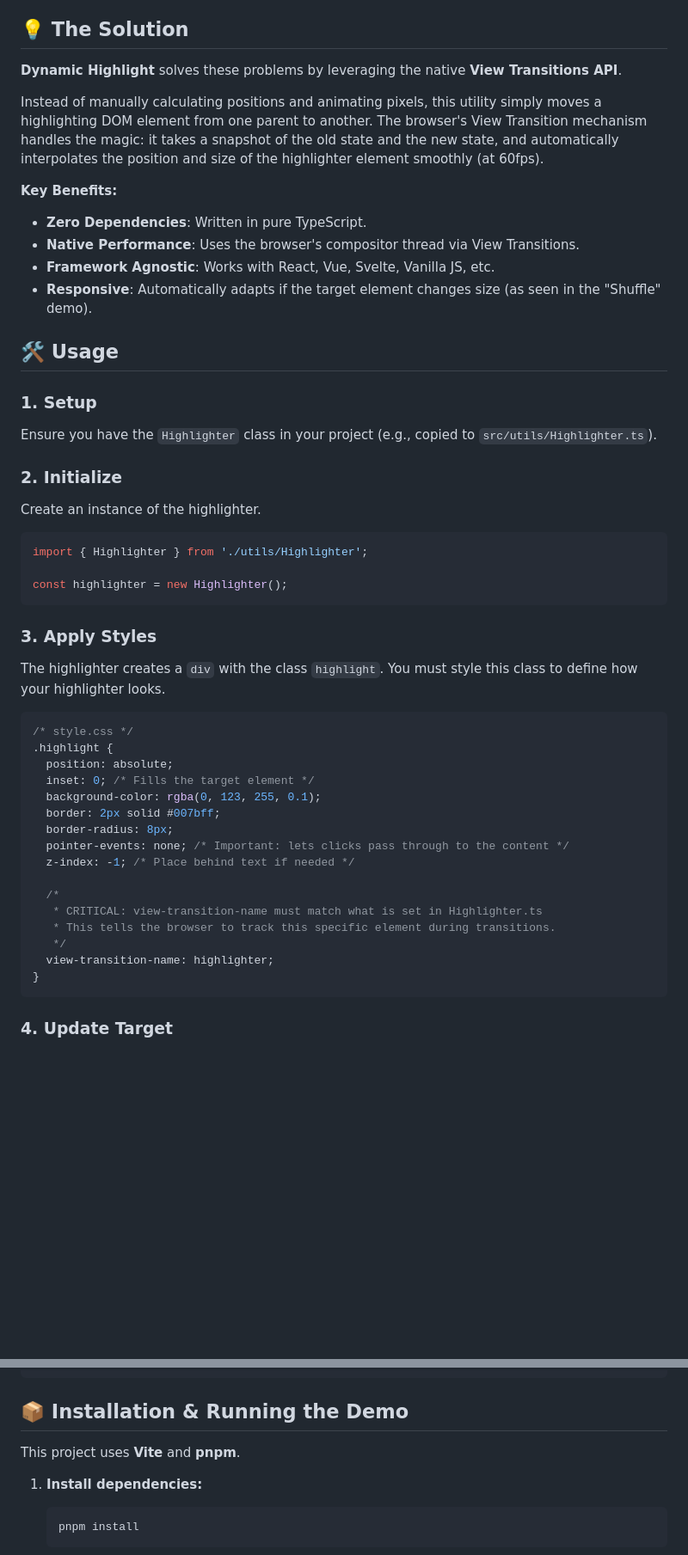
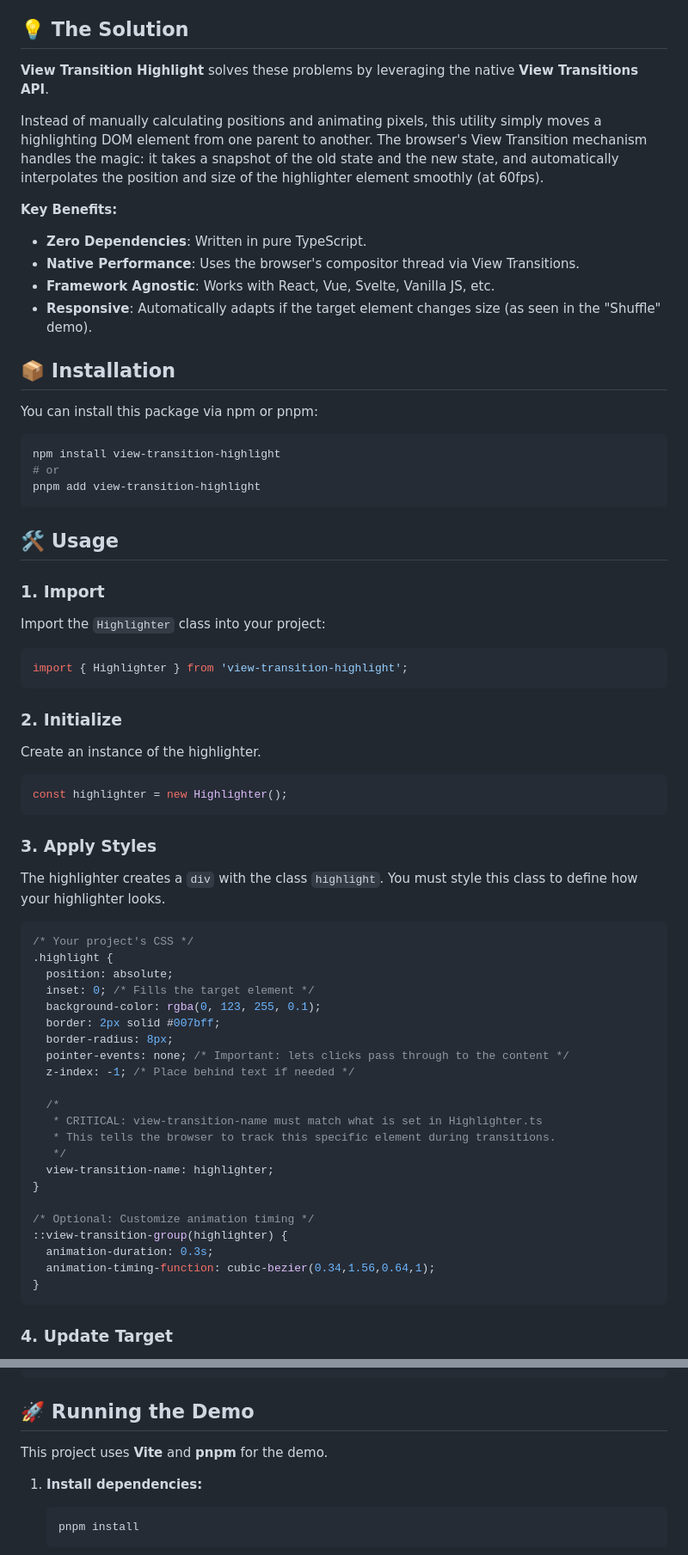
Before and after one commit to riceball-tw/view-transition-highlight, a Markdown page: README.md, 2 parts joined by grey strips. Shown at 86% size. Rendered like a GitHub page; blank space fills up the shorter version.

Commit message:
docs: Update readme

````diff
--- a/README.md
+++ b/README.md
@@ -14,7 +14,7 @@ Animating a "highlight" or "active" indicator between different DOM elements is
 
 ## 💡 The Solution
 
-**Dynamic Highlight** solves these problems by leveraging the native **View Transitions API**.
+**View Transition Highlight** solves these problems by leveraging the native **View Transitions API**.
 
 Instead of manually calculating positions and animating pixels, this utility simply moves a highlighting DOM element from one parent to another. The browser's View Transition mechanism handles the magic: it takes a snapshot of the old state and the new state, and automatically interpolates the position and size of the highlighter element smoothly (at 60fps).
 
@@ -24,19 +24,31 @@ Instead of manually calculating positions and animating pixels, this utility sim
 *   **Framework Agnostic**: Works with React, Vue, Svelte, Vanilla JS, etc.
 *   **Responsive**: Automatically adapts if the target element changes size (as seen in the "Shuffle" demo).
 
+## 📦 Installation
+
+You can install this package via npm or pnpm:
+
+```bash
+npm install view-transition-highlight
+# or
+pnpm add view-transition-highlight
+```
+
 ## 🛠️ Usage
 
-### 1. Setup
+### 1. Import
 
-Ensure you have the `Highlighter` class in your project (e.g., copied to `src/utils/Highlighter.ts`).
+Import the `Highlighter` class into your project:
+
+```typescript
+import { Highlighter } from 'view-transition-highlight';
+```
 
 ### 2. Initialize
 
 Create an instance of the highlighter.
 
 ```typescript
-import { Highlighter } from './utils/Highlighter';
-
 const highlighter = new Highlighter();
 ```
 
@@ -45,7 +57,7 @@ const highlighter = new Highlighter();
 The highlighter creates a `div` with the class `highlight`. You must style this class to define how your highlighter looks.
 
 ```css
-/* style.css */
+/* Your project's CSS */
 .highlight {
   position: absolute;
   inset: 0; /* Fills the target element */
@@ -60,6 +72,12 @@ The highlighter creates a `div` with the class `highlight`. You must style this
    * This tells the browser to track this specific element during transitions.
    */
   view-transition-name: highlighter;
+}
+
+/* Optional: Customize animation timing */
+::view-transition-group(highlighter) {
+  animation-duration: 0.3s;
+  animation-timing-function: cubic-bezier(0.34,1.56,0.64,1);
 }
 ```
 
@@ -78,9 +96,9 @@ items.forEach(item => {
 });
 ```
 
-## 📦 Installation & Running the Demo
+## 🚀 Running the Demo
 
-This project uses **Vite** and **pnpm**.
+This project uses **Vite** and **pnpm** for the demo.
 
 1.  **Install dependencies:**
     ```bash
````
Also changed, not shown: other parts of README.md (+1 -1 lines).
